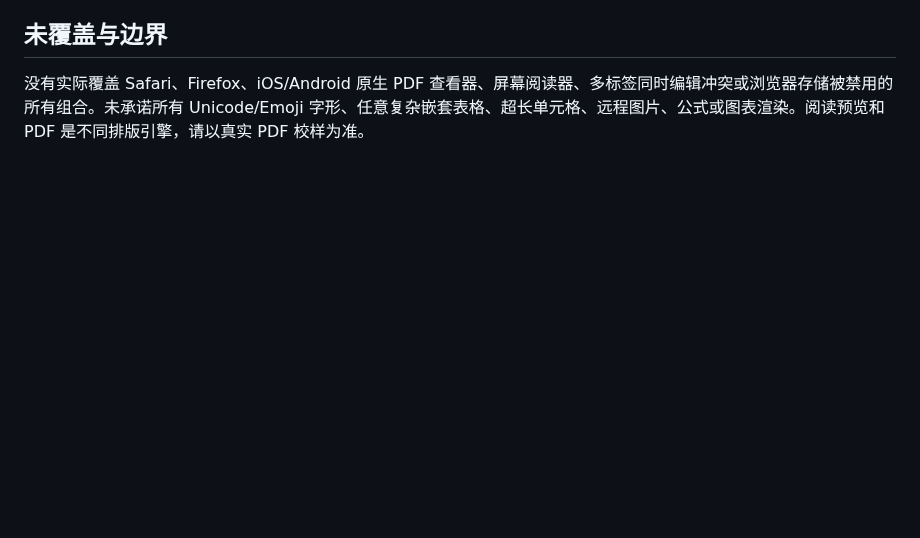
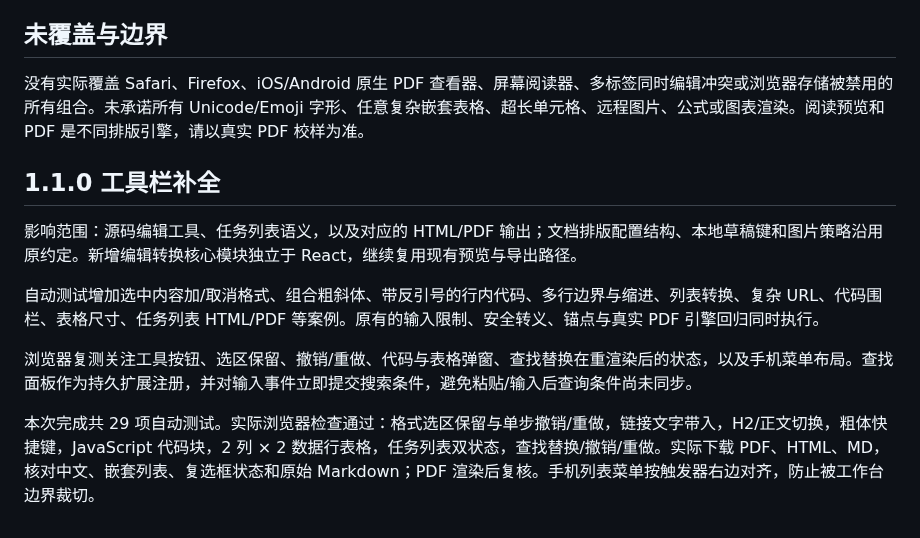
Before and after one commit to batype/paperloom, a Markdown page: docs/validation.md, the part around the change. GitHub-like rendering; blank space fills up the shorter version.

```diff
--- a/docs/validation.md
+++ b/docs/validation.md
@@ -38,3 +38,14 @@
 ## 未覆盖与边界
 
 没有实际覆盖 Safari、Firefox、iOS/Android 原生 PDF 查看器、屏幕阅读器、多标签同时编辑冲突或浏览器存储被禁用的所有组合。未承诺所有 Unicode/Emoji 字形、任意复杂嵌套表格、超长单元格、远程图片、公式或图表渲染。阅读预览和 PDF 是不同排版引擎，请以真实 PDF 校样为准。
+
+
+## 1.1.0 工具栏补全
+
+影响范围：源码编辑工具、任务列表语义，以及对应的 HTML/PDF 输出；文档排版配置结构、本地草稿键和图片策略沿用原约定。新增编辑转换核心模块独立于 React，继续复用现有预览与导出路径。
+
+自动测试增加选中内容加/取消格式、组合粗斜体、带反引号的行内代码、多行边界与缩进、列表转换、复杂 URL、代码围栏、表格尺寸、任务列表 HTML/PDF 等案例。原有的输入限制、安全转义、锚点与真实 PDF 引擎回归同时执行。
+
+浏览器复测关注工具按钮、选区保留、撤销/重做、代码与表格弹窗、查找替换在重渲染后的状态，以及手机菜单布局。查找面板作为持久扩展注册，并对输入事件立即提交搜索条件，避免粘贴/输入后查询条件尚未同步。
+
+本次完成共 29 项自动测试。实际浏览器检查通过：格式选区保留与单步撤销/重做，链接文字带入，H2/正文切换，粗体快捷键，JavaScript 代码块，2 列 × 2 数据行表格，任务列表双状态，查找替换/撤销/重做。实际下载 PDF、HTML、MD，核对中文、嵌套列表、复选框状态和原始 Markdown；PDF 渲染后复核。手机列表菜单按触发器右边对齐，防止被工作台边界裁切。
```
Also changed, not shown: README.md (+12 -1 lines), docs/preview.png, 11 other files.
